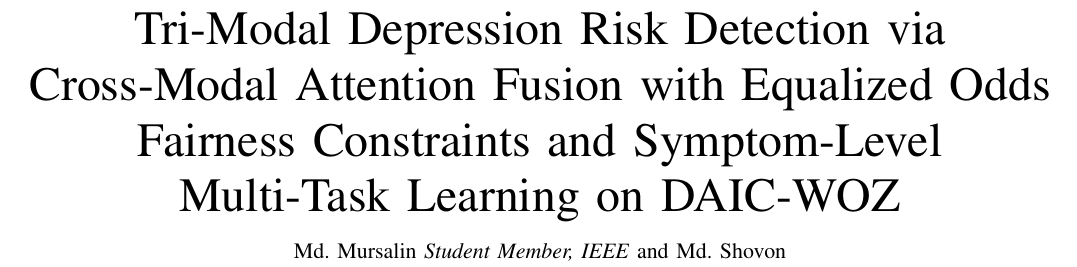
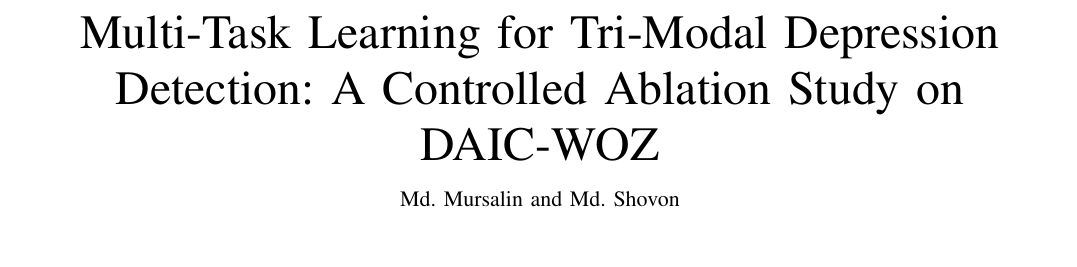
Before and after one commit to DevMursLab/Thesis, a LaTeX paper (documents/paper_draft.tex): part of page 1 of 9, cut at the place of the change, the shorter picture padded with empty space. Compiled offline with pdfLaTeX.

Commit message:
fix(paper): critical -- remove false IEEE membership claim; retitle for honesty
- CRITICAL: removed \\IEEEmembership{Student Member,~IEEE} tag -- author
  confirmed they are NOT an IEEE member. A false credential claim in the
  author block is a serious ethics violation that causes immediate
  desk-reject/retraction risk, independent of paper quality. Verified
  before fixing rather than assuming.
- Retitled paper: old title led with 'Cross-Modal Attention Fusion with
  Equalized Odds Fairness Constraints' as if these were the headline
  contributions -- but the body now honestly reports both as
  non-significant/exploratory findings. Title now reads 'Multi-Task
  Learning for Tri-Modal Depression Detection: A Controlled Ablation
  Study on DAIC-WOZ', matching the actual primary validated result.
  This mismatch (title overselling secondary findings) is exactly the
  kind of inconsistency a critical reviewer flags first.
- Updated running head and cover letter title to match.

```diff
--- a/documents/paper_draft.tex
+++ b/documents/paper_draft.tex
@@ -23,11 +23,10 @@
 \graphicspath{{./}}
 
 % ---- Title ----
-\title{Tri-Modal Depression Risk Detection via Cross-Modal Attention
-Fusion with Equalized Odds Fairness Constraints and Symptom-Level
-Multi-Task Learning on DAIC-WOZ}
+\title{Multi-Task Learning for Tri-Modal Depression Detection:
+A Controlled Ablation Study on DAIC-WOZ}
 
-\author{Md.~Mursalin~\IEEEmembership{Student Member,~IEEE}
+\author{Md.~Mursalin
 and~Md.~Shovon%
 \thanks{Manuscript received \today.
 Md. Mursalin and Md. Shovon are with the Department of
@@ -38,7 +37,7 @@ Code: \url{https://github.com/DevMursLab/Thesis}.}%
 }
 
 \markboth{IEEE Access,~Vol.~XX, No.~XX, 2025}%
-{Mursalin \MakeLowercase{\textit{et al.}}: Tri-Modal Depression Detection}
+{Mursalin \MakeLowercase{\textit{et al.}}: Multi-Task Tri-Modal Depression Detection}
 
 \begin{document}
 
```
Also changed, not shown: documents/cover_letter.md (+3 -3 lines).
